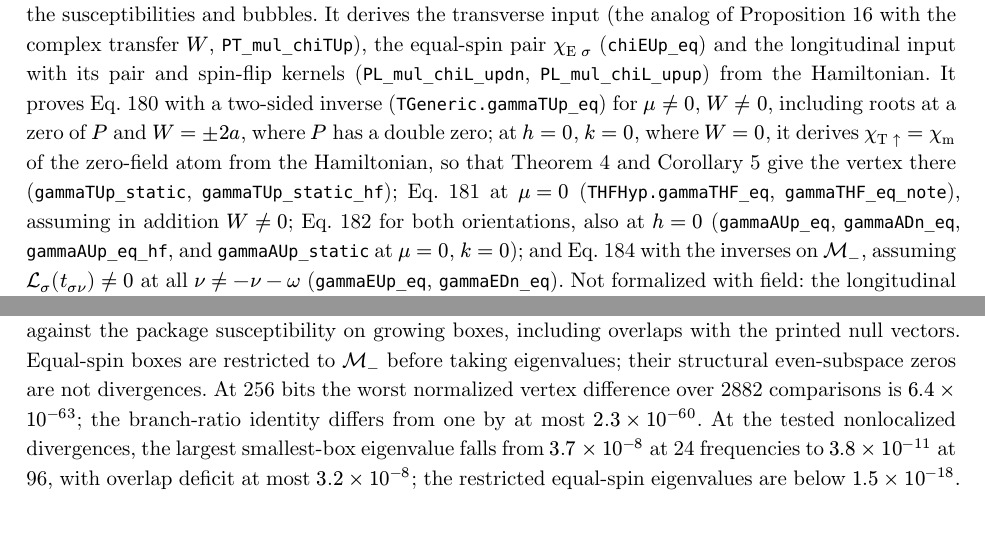
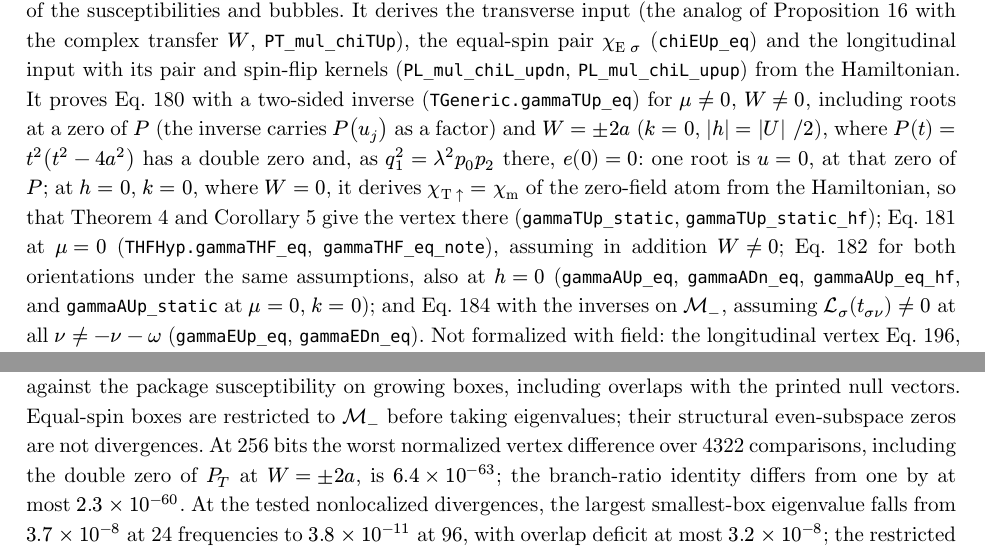
Before and after one commit to tuwien-cms/HubbardAtoms.jl, a Typst document (derivation/doped-gamma-derivation.typ): two parts of pages 28 and 43 of 45, joined at a grey line, cut so that both start at the same text, the shorter picture padded with empty space. The pictures show the PDF file derivation/doped-gamma-derivation.pdf that the author committed with the source.

Commit message:
docs(lean): address the review of the `q₀ = 0` and `P(uⱼ) = 0` lifts

```diff
--- a/derivation/doped-gamma-derivation.typ
+++ b/derivation/doped-gamma-derivation.typ
@@ -864,7 +864,7 @@ The inverses constructed in the proofs need no trust: Lean proves that they are
 
 *Proofs.* For the input, Lean splits the integral over $[0, beta]^3$ into the six orderings of the times, sums each ordering over the paths through the four states, and evaluates the integrals over the ordered simplex in closed form, also where a partial sum of the rates vanishes: at $k = 0$, at $n = m$, and at $mu = 0$, $n + m + k + 1 = 0$ (`chiLehmann_eq`, `orderedTerm_eq`, `pathTerm_eq`). Two arguments differ from this note. Lattice sums with the denominator $P$ are evaluated by splitting $P = Q_+ Q_-$ instead of by @lem-res, which needs no separate treatment of the double zeros at $k = 0$. And the inverse of $chi_"s"$ is verified directly; the cancellation of the Woodbury step is `woodbury_identity`. Where this note takes limits, Lean argues directly. @cor-hf is proved at $mu = 0$. At the lattice zeros of items 1 and 4 of @prop-special the limiting inverses are verified with lattice sums from which the orbit is removed (`SingletLZ.hasSum_g_kappa`, `HFLZ.hasSum_Nph_ghat`). For $s_1 = s_2$, Step 3 holds for every $u$ up to a remainder proportional to $e(u)$ (`step3_general`), which vanishes to second order at a double root; the image of the $u$-derivative of the mode then follows by differentiating the lattice sums termwise (`hasSum_deriv_of_bound`, from Mathlib's `Complex.hasSum_deriv_of_summable_norm`), and at $s = 0$ from difference quotients by Tannery's theorem (`DMConf.hasSum_M₁_zero`).
 
-*With doping and field* (@sec-field-explicit; declarations in the namespace `HubbardAtom.FParams`, files `lean/HubbardAtomLean/Field*.lean`). Lean defines the atom with field, its four-point functions and the sectors $"T" sigma$, $"A" sigma$, $"E" sigma$ and $"L"$ from the Hamiltonian as above, and proves the general Shiba map ($c_dn -> c_dn^dagger$ as a $4 times 4$ matrix that sends $cal(H)(U, mu, h)$ to $cal(H)(-U, h, mu)$) and the spin flip, with the relations @eq-field-A of the susceptibilities and bubbles. It derives the transverse input (the analog of @prop-ph with the complex transfer $W$, `PT_mul_chiTUp`), the equal-spin pair $chi_("E" sigma)$ (`chiEUp_eq`) and the longitudinal input with its pair and spin-flip kernels (`PL_mul_chiL_updn`, `PL_mul_chiL_upup`) from the Hamiltonian. It proves @eq-field-T with a two-sided inverse (`TGeneric.gammaTUp_eq`) for $mu != 0$, $W != 0$, including roots at a zero of $P$ and $W = plus.minus 2 a$, where $P$ has a double zero; at $h = 0$, $k = 0$, where $W = 0$, it derives $chi_("T" up) = chi_"m"$ of the zero-field atom from the Hamiltonian, so that @thm-ph and @cor-hf give the vertex there (`gammaTUp_static`, `gammaTUp_static_hf`); @eq-field-T-axis at $mu = 0$ (`THFHyp.gammaTHF_eq`, `gammaTHF_eq_note`), assuming in addition $W != 0$; @eq-field-A for both orientations, also at $h = 0$ (`gammaAUp_eq`, `gammaADn_eq`, `gammaAUp_eq_hf`, and `gammaAUp_static` at $mu = 0$, $k = 0$); and @eq-field-E with the inverses on $cal(M)_-$, assuming $cal(L)_sigma (t_(sigma nu)) != 0$ at all $nu != -nu - omega$ (`gammaEUp_eq`, `gammaEDn_eq`). Not formalized with field: the longitudinal vertex @eq-field-L, the exceptional sets of @sec-field-limits, the axis reductions @eq-field-h0, @eq-field-mu0 as identities between closed forms, and @sec-field-div.
+*With doping and field* (@sec-field-explicit; declarations in the namespace `HubbardAtom.FParams`, files `lean/HubbardAtomLean/Field*.lean`). Lean defines the atom with field, its four-point functions and the sectors $"T" sigma$, $"A" sigma$, $"E" sigma$ and $"L"$ from the Hamiltonian as above, and proves the general Shiba map ($c_dn -> c_dn^dagger$ as a $4 times 4$ matrix that sends $cal(H)(U, mu, h)$ to $cal(H)(-U, h, mu)$) and the spin flip, with the relations @eq-field-A of the susceptibilities and bubbles. It derives the transverse input (the analog of @prop-ph with the complex transfer $W$, `PT_mul_chiTUp`), the equal-spin pair $chi_("E" sigma)$ (`chiEUp_eq`) and the longitudinal input with its pair and spin-flip kernels (`PL_mul_chiL_updn`, `PL_mul_chiL_upup`) from the Hamiltonian. It proves @eq-field-T with a two-sided inverse (`TGeneric.gammaTUp_eq`) for $mu != 0$, $W != 0$, including roots at a zero of $P$ (the inverse carries $P(u_j)$ as a factor) and $W = plus.minus 2 a$ ($k = 0$, $|h| = |U| slash 2$), where $P(t) = t^2 (t^2 - 4 a^2)$ has a double zero and, as $q_1^2 = lambda^2 p_0 p_2$ there, $e(0) = 0$: one root is $u = 0$, at that zero of $P$; at $h = 0$, $k = 0$, where $W = 0$, it derives $chi_("T" up) = chi_"m"$ of the zero-field atom from the Hamiltonian, so that @thm-ph and @cor-hf give the vertex there (`gammaTUp_static`, `gammaTUp_static_hf`); @eq-field-T-axis at $mu = 0$ (`THFHyp.gammaTHF_eq`, `gammaTHF_eq_note`), assuming in addition $W != 0$; @eq-field-A for both orientations under the same assumptions, also at $h = 0$ (`gammaAUp_eq`, `gammaADn_eq`, `gammaAUp_eq_hf`, and `gammaAUp_static` at $mu = 0$, $k = 0$); and @eq-field-E with the inverses on $cal(M)_-$, assuming $cal(L)_sigma (t_(sigma nu)) != 0$ at all $nu != -nu - omega$ (`gammaEUp_eq`, `gammaEDn_eq`). Not formalized with field: the longitudinal vertex @eq-field-L, the exceptional sets of @sec-field-limits, the axis reductions @eq-field-h0, @eq-field-mu0 as identities between closed forms, and @sec-field-div.
 
 *Not formalized.* @app-div; @prop-box, @lem-cont and the rest of @app-details: item 3 of @prop-special (the lattice zeros of $e$ for $mu != 0$), and that the values in items 1 and 4 are the limits of @eq-Gamma-s and @eq-Gamma-hf; that the inverses of $chi_"s"$, $chi_"d"$ and $chi_"m"$ are unique (for $chi_"t"$ it is proved, and for $U = 0$ in all channels); and floating-point evaluation.
 
```
Also changed, not shown: derivation/doped-gamma-derivation.pdf, derivation/lean/README.md, 3 other files.
